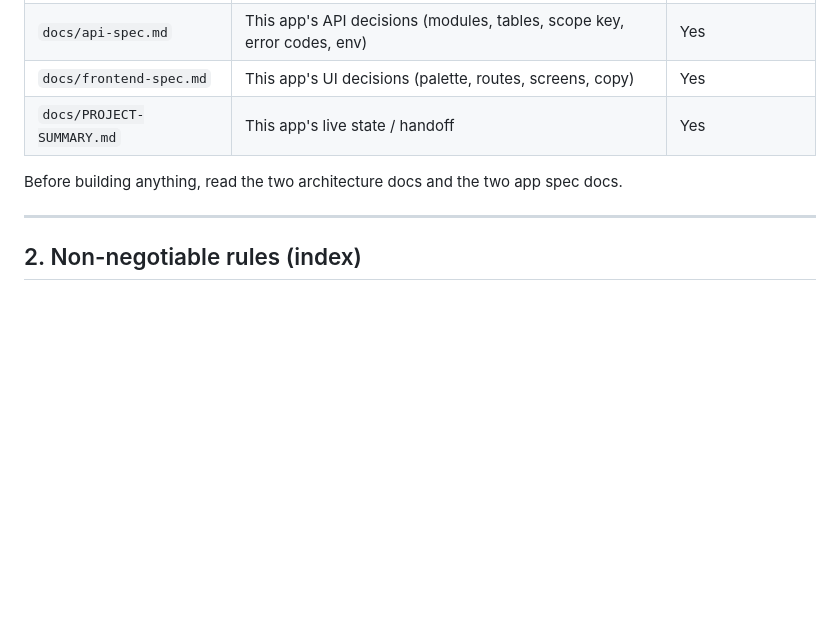
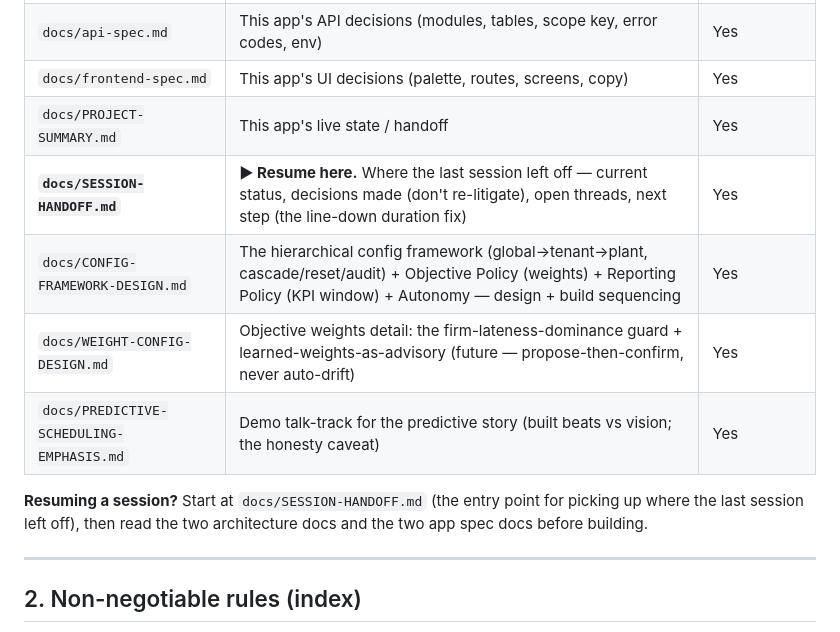
Before and after one commit to ramezghattaszm/perduraflow, a Markdown page: CLAUDE.md, the part around the change. Drawn GitHub-style; blank space fills up the shorter version.

Commit message:
docs: index new design docs in CLAUDE.md
Point the doc map at the four new /docs files (SESSION-HANDOFF flagged as the
resume entry point; config-framework, weight-config, predictive-emphasis) with a
one-line descriptor each — pointer-only, no content duplicated.

Co-Authored-By: Claude Opus 4.8 <noreply@anthropic.com>

```diff
--- a/CLAUDE.md
+++ b/CLAUDE.md
@@ -45,8 +45,12 @@ before starting features.
 | `docs/api-spec.md` | This app's API decisions (modules, tables, scope key, error codes, env) | Yes |
 | `docs/frontend-spec.md` | This app's UI decisions (palette, routes, screens, copy) | Yes |
 | `docs/PROJECT-SUMMARY.md` | This app's live state / handoff | Yes |
+| **`docs/SESSION-HANDOFF.md`** | **▶ Resume here.** Where the last session left off — current status, decisions made (don't re-litigate), open threads, next step (the line-down duration fix) | Yes |
+| `docs/CONFIG-FRAMEWORK-DESIGN.md` | The hierarchical config framework (global→tenant→plant, cascade/reset/audit) + Objective Policy (weights) + Reporting Policy (KPI window) + Autonomy — design + build sequencing | Yes |
+| `docs/WEIGHT-CONFIG-DESIGN.md` | Objective weights detail: the firm-lateness-dominance guard + learned-weights-as-advisory (future — propose-then-confirm, never auto-drift) | Yes |
+| `docs/PREDICTIVE-SCHEDULING-EMPHASIS.md` | Demo talk-track for the predictive story (built beats vs vision; the honesty caveat) | Yes |
 
-Before building anything, read the two architecture docs and the two app spec docs.
+**Resuming a session?** Start at `docs/SESSION-HANDOFF.md` (the entry point for picking up where the last session left off), then read the two architecture docs and the two app spec docs before building.
 
 ---
 
```
